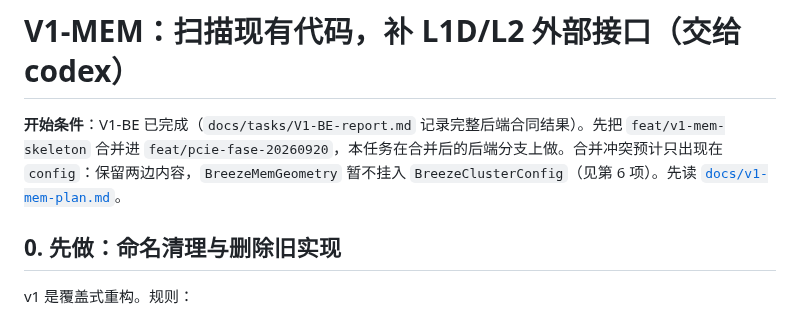
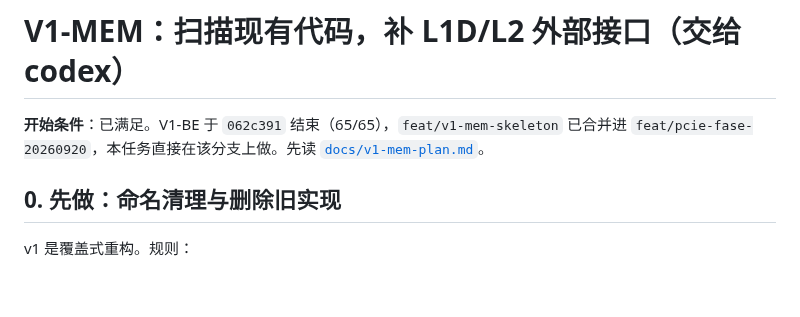
Before and after one commit to RanxiChen/flow, a Markdown page: docs/tasks/V1-MEM-interfaces.md, the part around the change. Drawn GitHub-style; blank space fills up the shorter version.

Commit message:
V1-MEM task: start condition met after V1-BE merge

```diff
--- a/docs/tasks/V1-MEM-interfaces.md
+++ b/docs/tasks/V1-MEM-interfaces.md
@@ -1,6 +1,6 @@
 # V1-MEM：扫描现有代码，补 L1D/L2 外部接口（交给 codex）
 
-**开始条件**：V1-BE 已完成（`docs/tasks/V1-BE-report.md` 记录完整后端合同结果）。先把 `feat/v1-mem-skeleton` 合并进 `feat/pcie-fase-20260920`，本任务在合并后的后端分支上做。合并冲突预计只出现在 `config`：保留两边内容，`BreezeMemGeometry` 暂不挂入 `BreezeClusterConfig`（见第 6 项）。先读 [`docs/v1-mem-plan.md`](../v1-mem-plan.md)。
+**开始条件**：已满足。V1-BE 于 `062c391` 结束（65/65），`feat/v1-mem-skeleton` 已合并进 `feat/pcie-fase-20260920`，本任务直接在该分支上做。先读 [`docs/v1-mem-plan.md`](../v1-mem-plan.md)。
 
 ## 0. 先做：命名清理与删除旧实现
 
```
